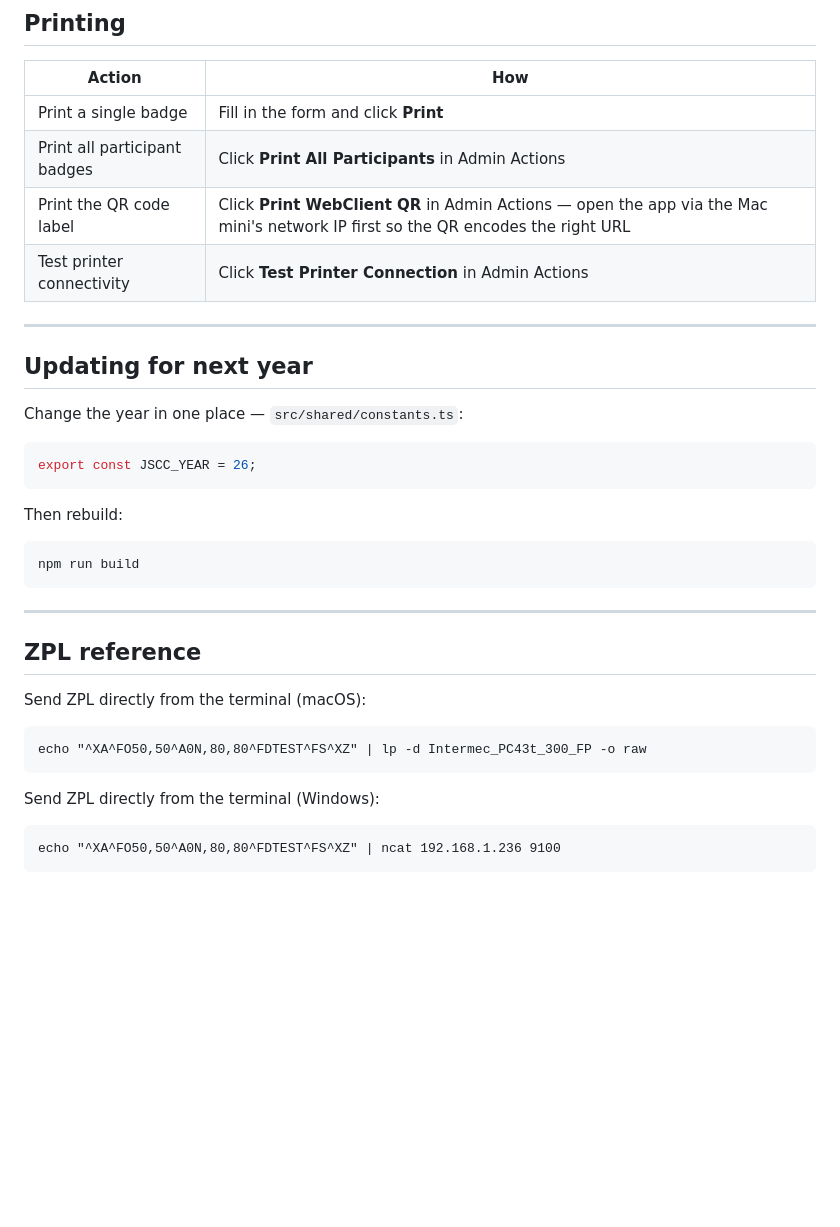
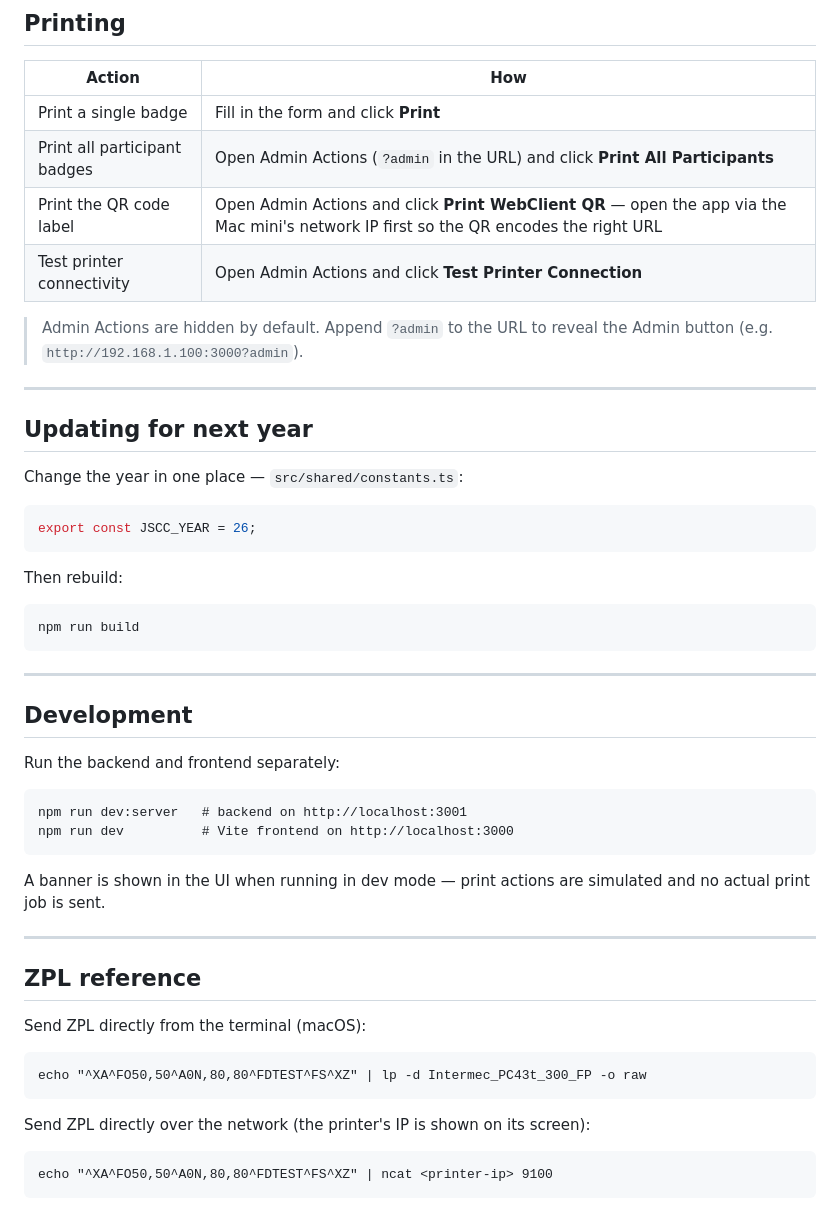
Before and after one commit to cowglow/jscc-zpl-printer, a Markdown page: README.md, the part around the change printed below. Drawn GitHub-style; blank space fills up the shorter version.

````diff
--- a/README.md
+++ b/README.md
@@ -133,9 +151,11 @@ Each participant has a `.json` file in the `sourceDir/` directory. See `sourceDi
 | Action | How |
 |---|---|
 | Print a single badge | Fill in the form and click **Print** |
-| Print all participant badges | Click **Print All Participants** in Admin Actions |
-| Print the QR code label | Click **Print WebClient QR** in Admin Actions — open the app via the Mac mini's network IP first so the QR encodes the right URL |
-| Test printer connectivity | Click **Test Printer Connection** in Admin Actions |
+| Print all participant badges | Open Admin Actions (`?admin` in the URL) and click **Print All Participants** |
+| Print the QR code label | Open Admin Actions and click **Print WebClient QR** — open the app via the Mac mini's network IP first so the QR encodes the right URL |
+| Test printer connectivity | Open Admin Actions and click **Test Printer Connection** |
+
+> Admin Actions are hidden by default. Append `?admin` to the URL to reveal the Admin button (e.g. `http://192.168.1.100:3000?admin`).
 
 ---
 
@@ -154,6 +174,19 @@ npm run build
 
 ---
 
+## Development
+
+Run the backend and frontend separately:
+
+```
+npm run dev:server   # backend on http://localhost:3001
+npm run dev          # Vite frontend on http://localhost:3000
+```
+
+A banner is shown in the UI when running in dev mode — print actions are simulated and no actual print job is sent.
+
+---
+
 ## ZPL reference
 
 Send ZPL directly from the terminal (macOS):
@@ -161,7 +194,7 @@ Send ZPL directly from the terminal (macOS):
 echo "^XA^FO50,50^A0N,80,80^FDTEST^FS^XZ" | lp -d Intermec_PC43t_300_FP -o raw
 ```
 
-Send ZPL directly from the terminal (Windows):
+Send ZPL directly over the network (the printer's IP is shown on its screen):
 ```
-echo "^XA^FO50,50^A0N,80,80^FDTEST^FS^XZ" | ncat 192.168.1.236 9100
+echo "^XA^FO50,50^A0N,80,80^FDTEST^FS^XZ" | ncat <printer-ip> 9100
 ```
````
Also changed, not shown: other parts of README.md (+23 -5 lines), public/client-screenshot.png.
